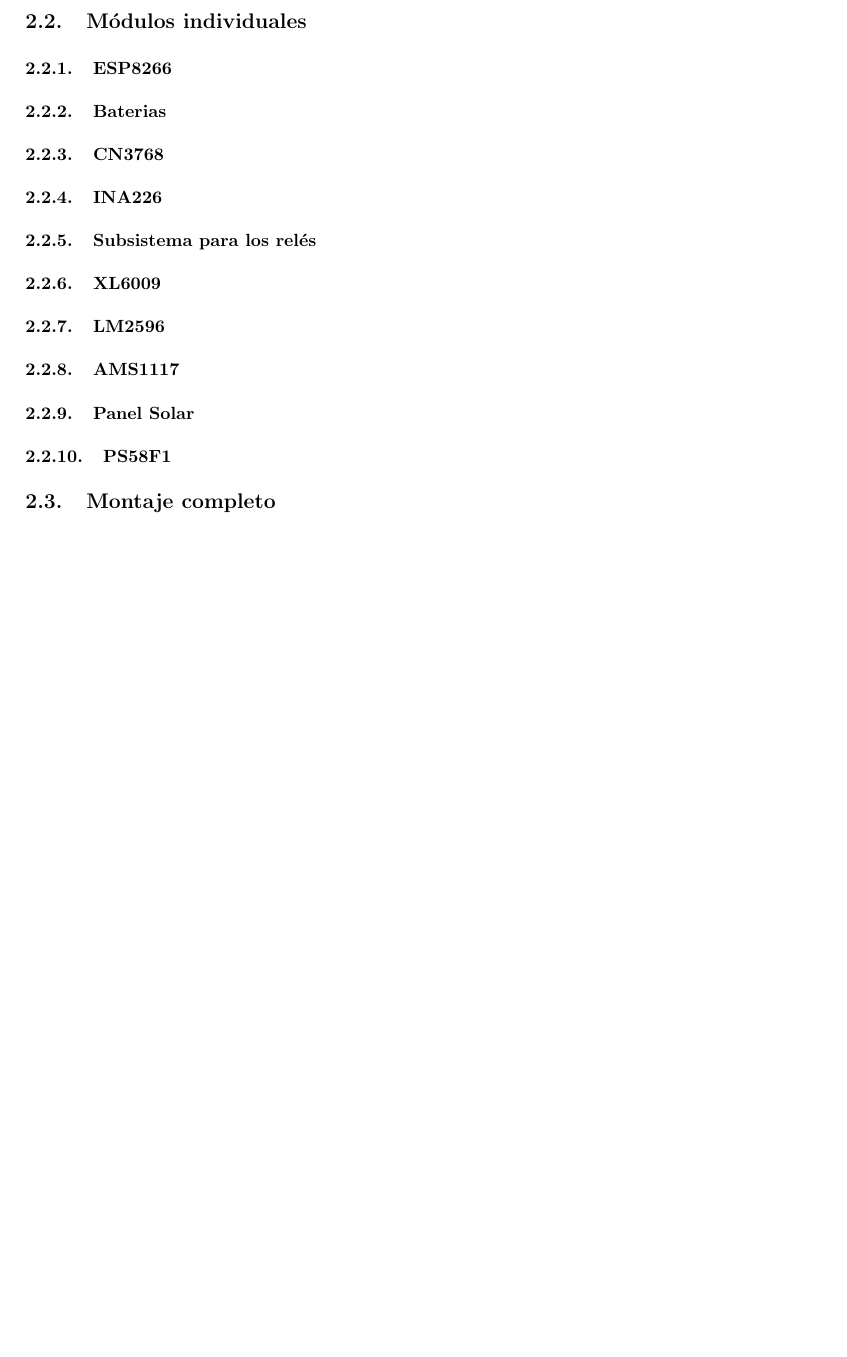
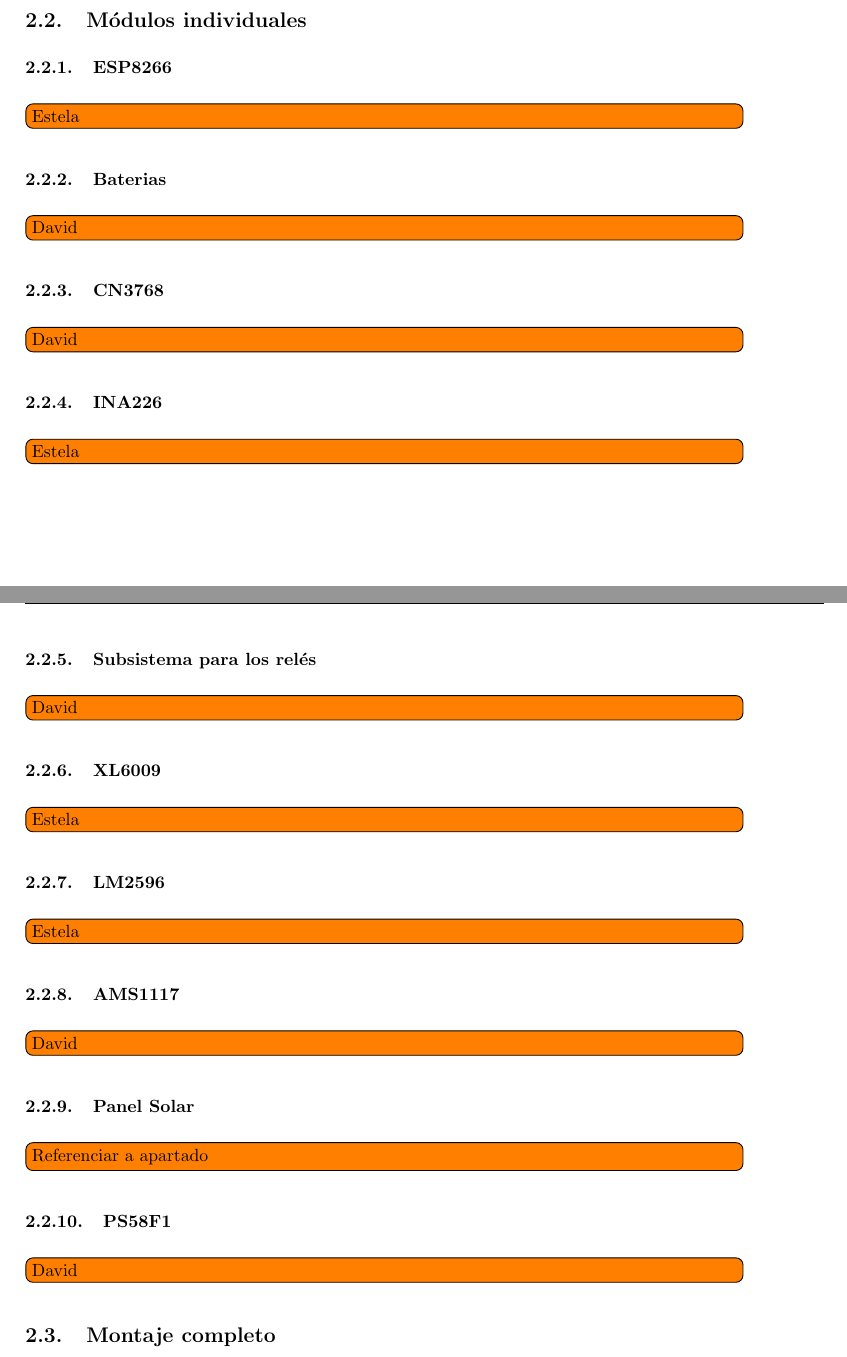
Before and after one commit to David-Andrino/iot-power, a LaTeX document (memoria/main.tex, which reads memoria/files/2-Hardware/Modulos/ESP8266.tex, memoria/files/2-Hardware/Modulos/baterias.tex, memoria/files/2-Hardware/Modulos/cargadorCN3768.tex): part of page 5 of 10 before the commit and two parts of pages 5 and 6 of 11 after it, the two joined at a grey line, cut so that both start at the same text, the shorter picture padded with empty space. Compiled offline with pdfLaTeX.

Commit message:
Repartir modulos

```diff
--- a/memoria/files/2-Hardware/Modulos/ESP8266.tex
+++ b/memoria/files/2-Hardware/Modulos/ESP8266.tex
@@ -1 +1,3 @@
 \subsubsection{ESP8266}
+
+\todo[inline, inlinewidth=0.9\textwidth]{Estela}
--- a/memoria/files/2-Hardware/Modulos/baterias.tex
+++ b/memoria/files/2-Hardware/Modulos/baterias.tex
@@ -1 +1,3 @@
 \subsubsection{Baterias}
+
+\todo[inline, inlinewidth=0.9\textwidth]{David}
--- a/memoria/files/2-Hardware/Modulos/cargadorCN3768.tex
+++ b/memoria/files/2-Hardware/Modulos/cargadorCN3768.tex
@@ -1 +1,3 @@
 \subsubsection{CN3768}
+
+\todo[inline, inlinewidth=0.9\textwidth]{David}
--- a/memoria/files/2-Hardware/Modulos/elevadorXL6009.tex
+++ b/memoria/files/2-Hardware/Modulos/elevadorXL6009.tex
@@ -1 +1,3 @@
 \subsubsection{XL6009}
+
+\todo[inline, inlinewidth=0.9\textwidth]{Estela}
--- a/memoria/files/2-Hardware/Modulos/ina226.tex
+++ b/memoria/files/2-Hardware/Modulos/ina226.tex
@@ -1 +1,3 @@
 \subsubsection{INA226}
+
+\todo[inline, inlinewidth=0.9\textwidth]{Estela}
--- a/memoria/files/2-Hardware/Modulos/ldoAMS1117.tex
+++ b/memoria/files/2-Hardware/Modulos/ldoAMS1117.tex
@@ -1 +1,3 @@
 \subsubsection{AMS1117}
+
+\todo[inline, inlinewidth=0.9\textwidth]{David}
--- a/memoria/files/2-Hardware/Modulos/moduloDescargaPS58F1.tex
+++ b/memoria/files/2-Hardware/Modulos/moduloDescargaPS58F1.tex
@@ -1 +1,3 @@
 \subsubsection{PS58F1}
+
+\todo[inline, inlinewidth=0.9\textwidth]{David}
--- a/memoria/files/2-Hardware/Modulos/panelSolar.tex
+++ b/memoria/files/2-Hardware/Modulos/panelSolar.tex
@@ -1 +1,3 @@
 \subsubsection{Panel Solar}
+
+\todo[inline, inlinewidth=0.9\textwidth]{Referenciar a apartado}
--- a/memoria/files/2-Hardware/Modulos/reductorLM2596.tex
+++ b/memoria/files/2-Hardware/Modulos/reductorLM2596.tex
@@ -1 +1,3 @@
 \subsubsection{LM2596}
+
+\todo[inline, inlinewidth=0.9\textwidth]{Estela}
--- a/memoria/files/2-Hardware/Modulos/reles.tex
+++ b/memoria/files/2-Hardware/Modulos/reles.tex
@@ -1 +1,2 @@
 \subsubsection{Subsistema para los relés}
+\todo[inline, inlinewidth=0.9\textwidth]{David}
```
